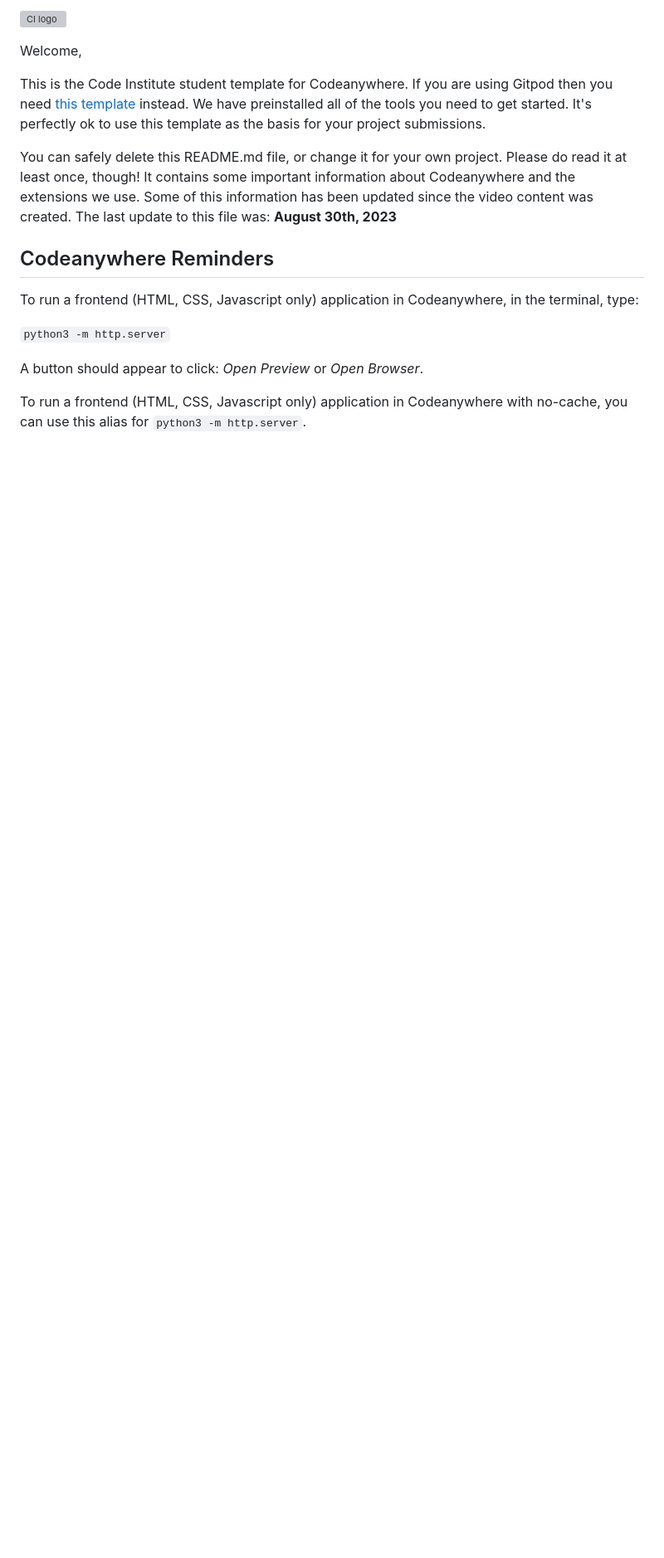
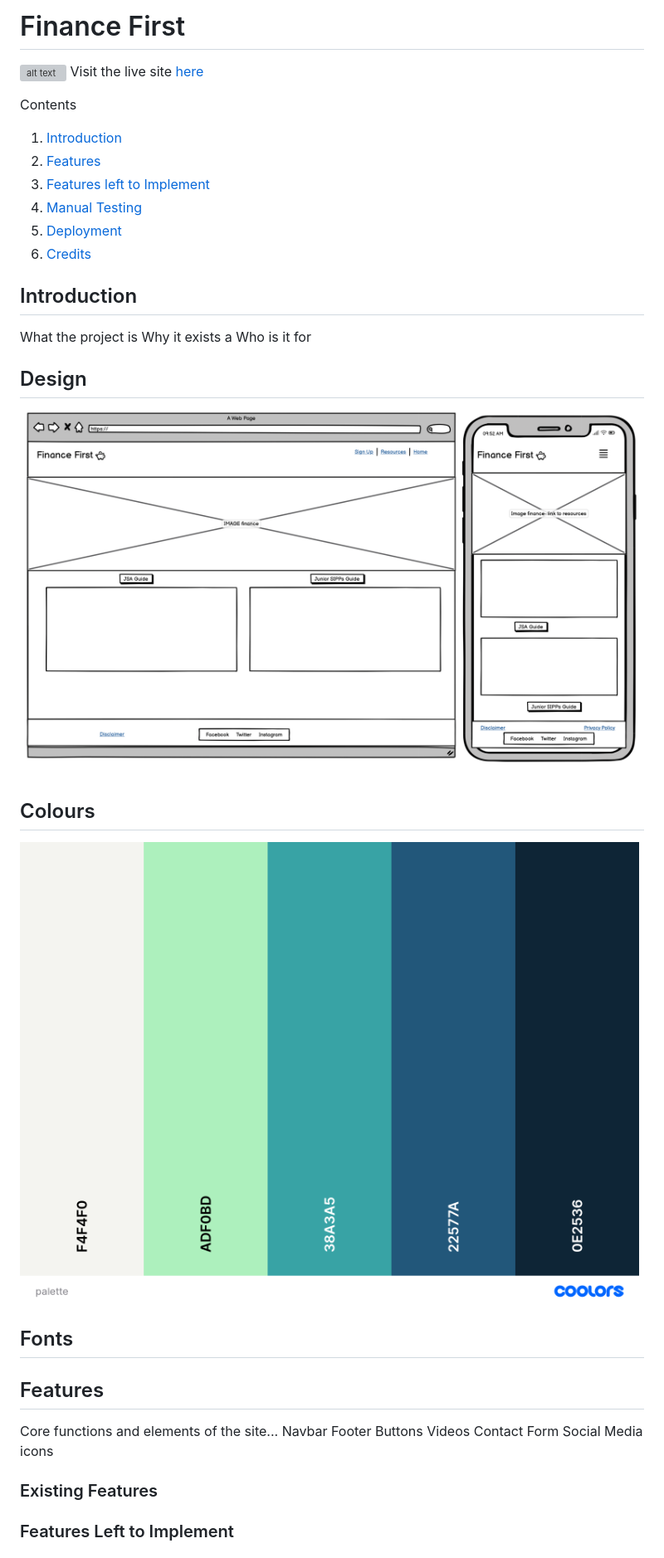
Before and after one commit to Katherine-Holland/PP1-Finance-First, a Markdown page: README.md, the part around one of its changes. Shown at 83% size. Drawn GitHub-style; pictures changed too: assets/images/palette.png (added), assets/images/wireframe.png (added); blank space fills up the shorter version; grey boxes are pictures that could not be loaded.

```diff
--- a/README.md
+++ b/README.md
@@ -1,18 +1,38 @@
-![CI logo](https://codeinstitute.s3.amazonaws.com/fullstack/ci_logo_small.png)
+# Finance First
+![alt text](https://github.com/KatherineWeston/PP1-Finance-First-3#assets/images/wireframe.png "Finance First home page on different screen sizes")
+Visit the live site [here](https://katherine-holland.github.io/PP1-Finance-First/index.html)
 
-Welcome,
+Contents
+1. [Introduction](#introduction)
+2. [Features](#features)
+3. [Features left to Implement](#featuresleft)
+4. [Manual Testing](#testing)
+5. [Deployment](#deployment)
+6. [Credits](#credits)
 
-This is the Code Institute student template for Codeanywhere. If you are using Gitpod then you need [this template](https://github.com/Code-Institute-Org/gitpod-full-template) instead.  We have preinstalled all of the tools you need to get started. It's perfectly ok to use this template as the basis for your project submissions.
+## Introduction
+What the project is
+Why it exists a
+Who is it for
 
-You can safely delete this README.md file, or change it for your own project. Please do read it at least once, though! It contains some important information about Codeanywhere and the extensions we use. Some of this information has been updated since the video content was created. The last update to this file was: **August 30th, 2023**
+## Design
+![Wireframe for Mobile](assets/images/wireframe.png)
 
-## Codeanywhere Reminders
+## Colours
+![Colour palette](assets/images/palette.png)
 
-To run a frontend (HTML, CSS, Javascript only) application in Codeanywhere, in the terminal, type:
+## Fonts
 
-`python3 -m http.server`
 
-A button should appear to click: _Open Preview_ or _Open Browser_.
+## Features
+Core functions and elements of the site...
+Navbar
+Footer
+Buttons
+Videos
+Contact Form
+Social Media icons
+### Existing Features
 
-To run a frontend (HTML, CSS, Javascript only) application in Codeanywhere with no-cache, you can use this alias for `python3 -m http.server`.
+### Features Left to Implement
 
```
Also changed, not shown: other parts of README.md (+11 -17 lines), 2 other files.
